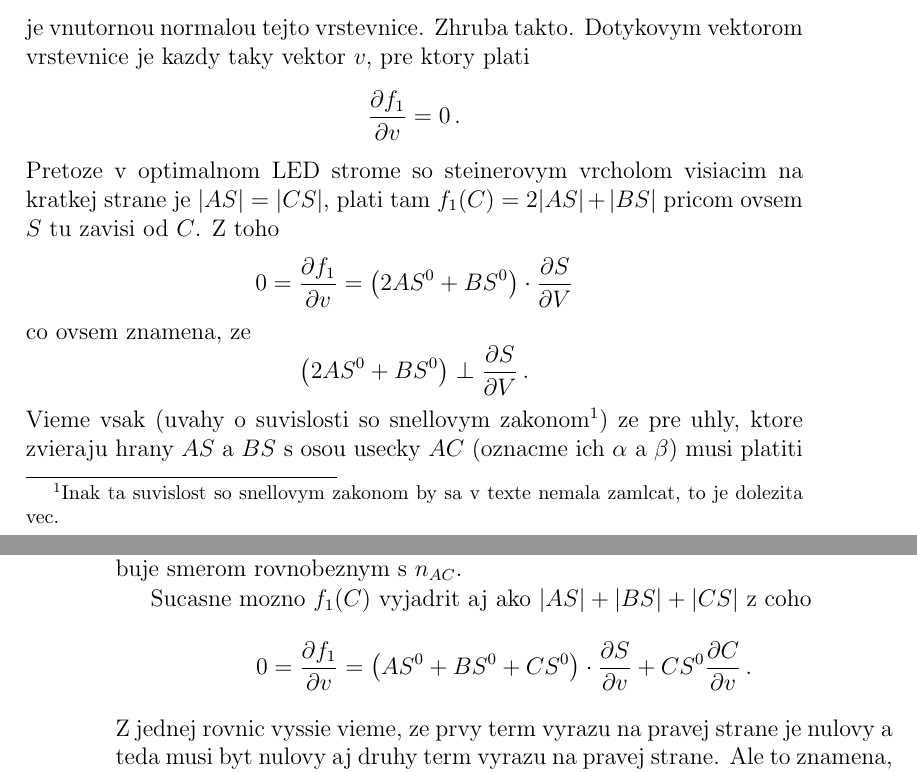
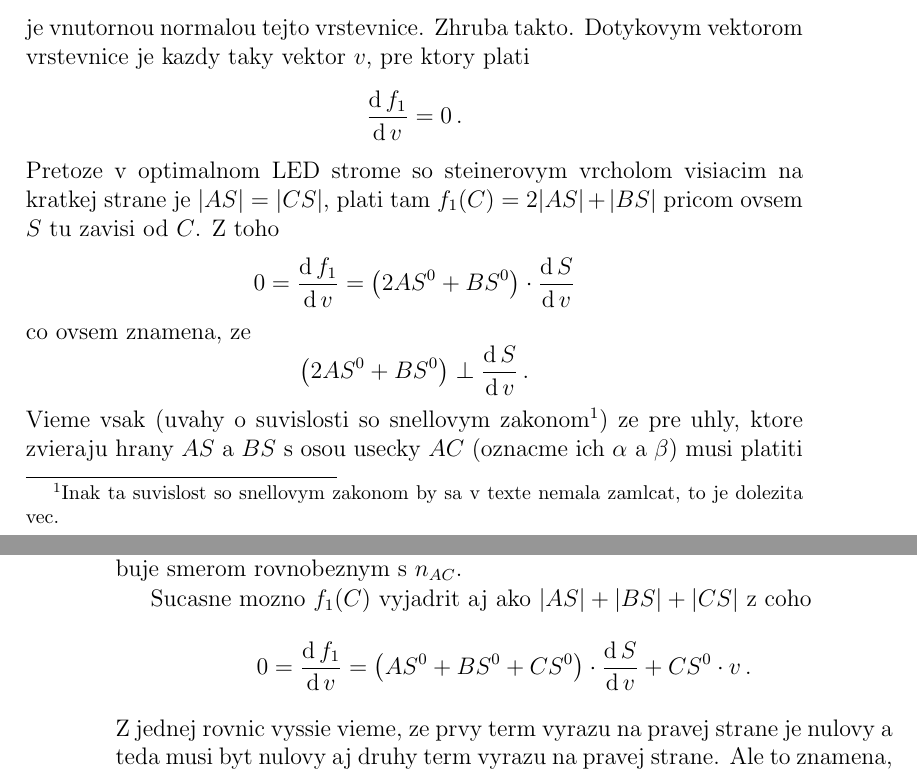
Before and after one commit to alexmarek2002/bakalarskapraca, a LaTeX book (Spisy/poznamky-s.tex): two parts of pages 1 and 2 of 6, joined at a grey line, cut so that both start at the same text. Compiled offline with pdfLaTeX.

Commit message:
errata v hrubom obryse dokazu

```diff
--- a/Spisy/poznamky-s.tex
+++ b/Spisy/poznamky-s.tex
@@ -12,6 +12,7 @@
 
 \newcommand{\Price}[2]{P(#1,#2)}
 \newcommand{\Ptotal}[1]{P(#1)}
+\newcommand{\dd}{\mathrm{d}\,}
 
 
 \newtheorem{theorem}{Theorem}
@@ -59,7 +60,7 @@ Dokazat, ze vrstevnica $f_{1}$ predchadzajuca cez $C$ je kolma na vektor
 Zhruba takto.
 Dotykovym vektorom vrstevnice je kazdy taky vektor $v$, pre ktory plati
     \begin{equation*}
-        \frac{\partial f_{1}}{\partial v}
+        \frac{\dd f_{1}}{\dd v}
         =
         0\,.
     \end{equation*}
@@ -70,15 +71,15 @@ Z toho
     \begin{equation*}
         0
         =
-        \frac{\partial f_{1}}{\partial v}
+        \frac{\dd f_{1}}{\dd v}
         =
-        \left(2 AS^{0} + BS^{0}\right)\cdot\frac{\partial S}{\partial V}
+        \left(2 AS^{0} + BS^{0}\right)\cdot\frac{\dd S}{\dd v}
     \end{equation*}
     co ovsem znamena, ze
     \begin{equation*}
         \left(2 AS^{0} + BS^{0}\right)
         \perp
-        \frac{\partial S}{\partial V}\,.
+        \frac{\dd S}{\dd v}\,.
     \end{equation*}
 Vieme vsak (uvahy o suvislosti so snellovym zakonom\footnote{Inak ta suvislost
     so snellovym zakonom by sa v texte nemala zamlcat, to je dolezita vec.})
@@ -103,9 +104,9 @@ Sucasne mozno $f_{1}(C)$ vyjadrit aj ako $|AS|+|BS|+|CS|$ z coho
     \begin{equation*}
         0
         =
-        \frac{\partial f_{1}}{\partial v}
+        \frac{\dd f_{1}}{\dd v}
         =
-        \left(AS^{0} + BS^{0} + CS^{0}\right)\cdot \frac{\partial S}{\partial v} + CS^{0}\frac{\partial C}{\partial v}\,.
+        \left(AS^{0} + BS^{0} + CS^{0}\right)\cdot \frac{\dd S}{\dd v} + CS^{0}\cdot v\,.
     \end{equation*}
 Z jednej rovnic vyssie vieme, ze prvy term vyrazu na pravej strane je nulovy
     a teda musi byt nulovy aj druhy term vyrazu na pravej strane.
```
